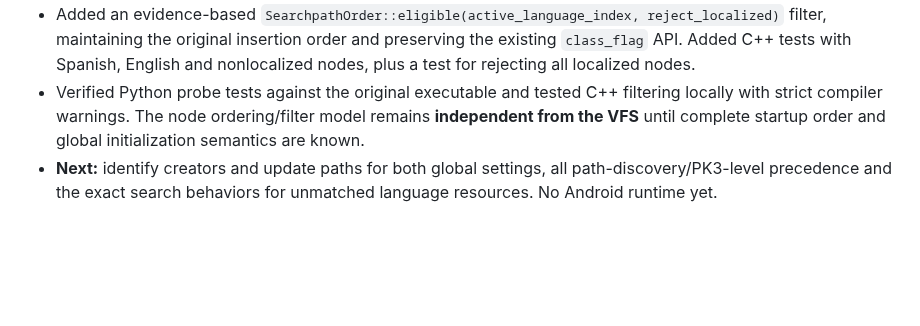
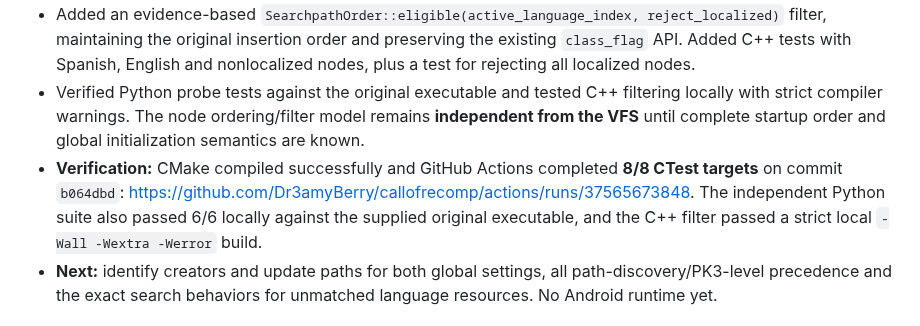
Before and after one commit to Dr3amyBerry/callofrecomp, a Markdown page: PROGRESS.md, the part around the change. Rendered like a GitHub page; blank space fills up the shorter version.

Commit message:
docs: record 8 passing CI checks for localization searchpath filtering

```diff
--- a/PROGRESS.md
+++ b/PROGRESS.md
@@ -314,6 +314,7 @@ See [`analysis/localization_searchpath.md`](analysis/localization_searchpath.md)
 - Recovered **two distinct runtime lookup branches** that consult the verified `node+0x0C` localized flag, a global rejection check from `(*0x014DBA84)+0x20`, and the current-language index from `(*0x014BD624)+0x20` versus `node+0x10`. Both instruction windows are SHA-256 fingerprinted in the localization probe.
 - Added an evidence-based `SearchpathOrder::eligible(active_language_index, reject_localized)` filter, maintaining the original insertion order and preserving the existing `class_flag` API. Added C++ tests with Spanish, English and nonlocalized nodes, plus a test for rejecting all localized nodes.
 - Verified Python probe tests against the original executable and tested C++ filtering locally with strict compiler warnings. The node ordering/filter model remains **independent from the VFS** until complete startup order and global initialization semantics are known.
+- **Verification:** CMake compiled successfully and GitHub Actions completed **8/8 CTest targets** on commit `b064dbd`: https://github.com/Dr3amyBerry/callofrecomp/actions/runs/37565673848. The independent Python suite also passed 6/6 locally against the supplied original executable, and the C++ filter passed a strict local `-Wall -Wextra -Werror` build.
 - **Next:** identify creators and update paths for both global settings, all path-discovery/PK3-level precedence and the exact search behaviors for unmatched language resources. No Android runtime yet.
 
 ## 3. Current work queue
```
